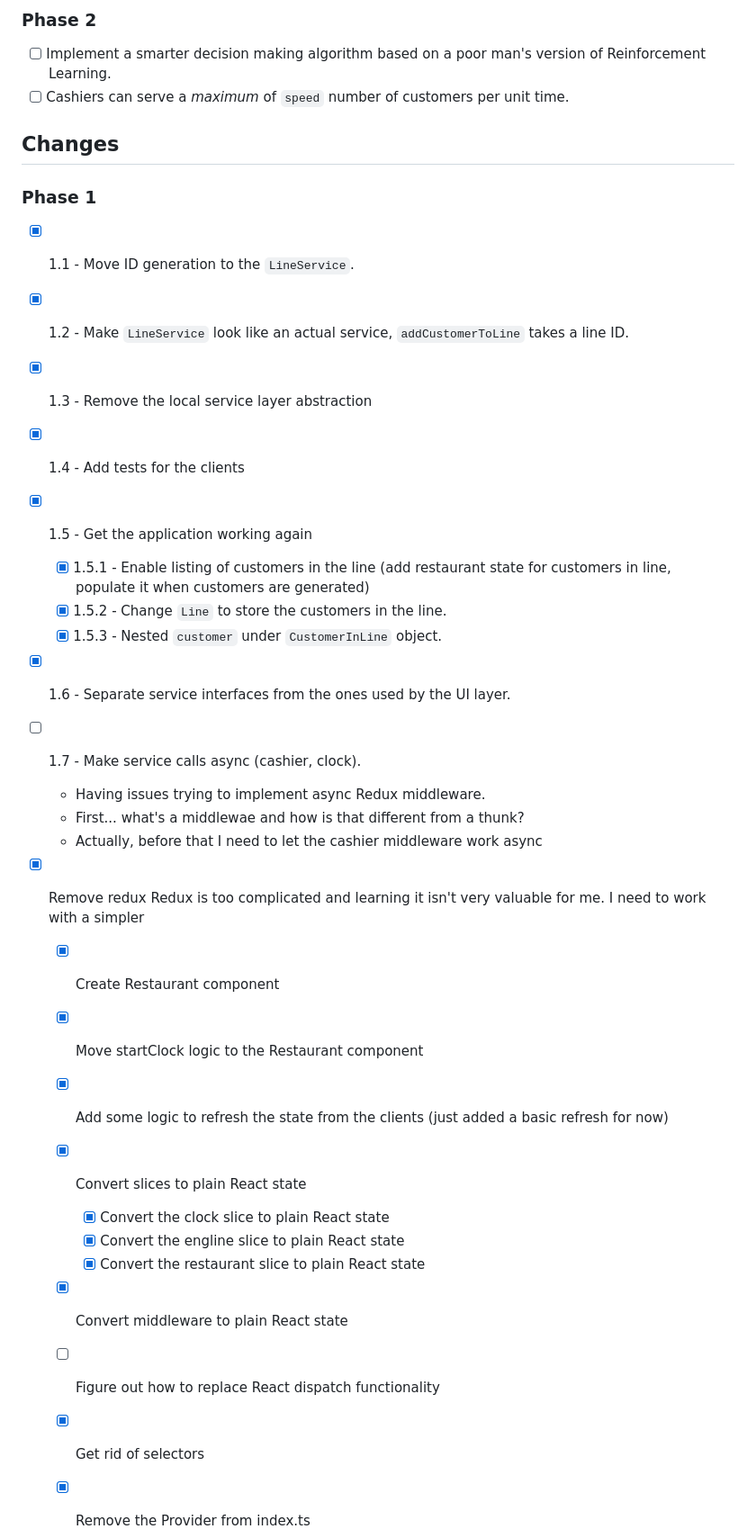
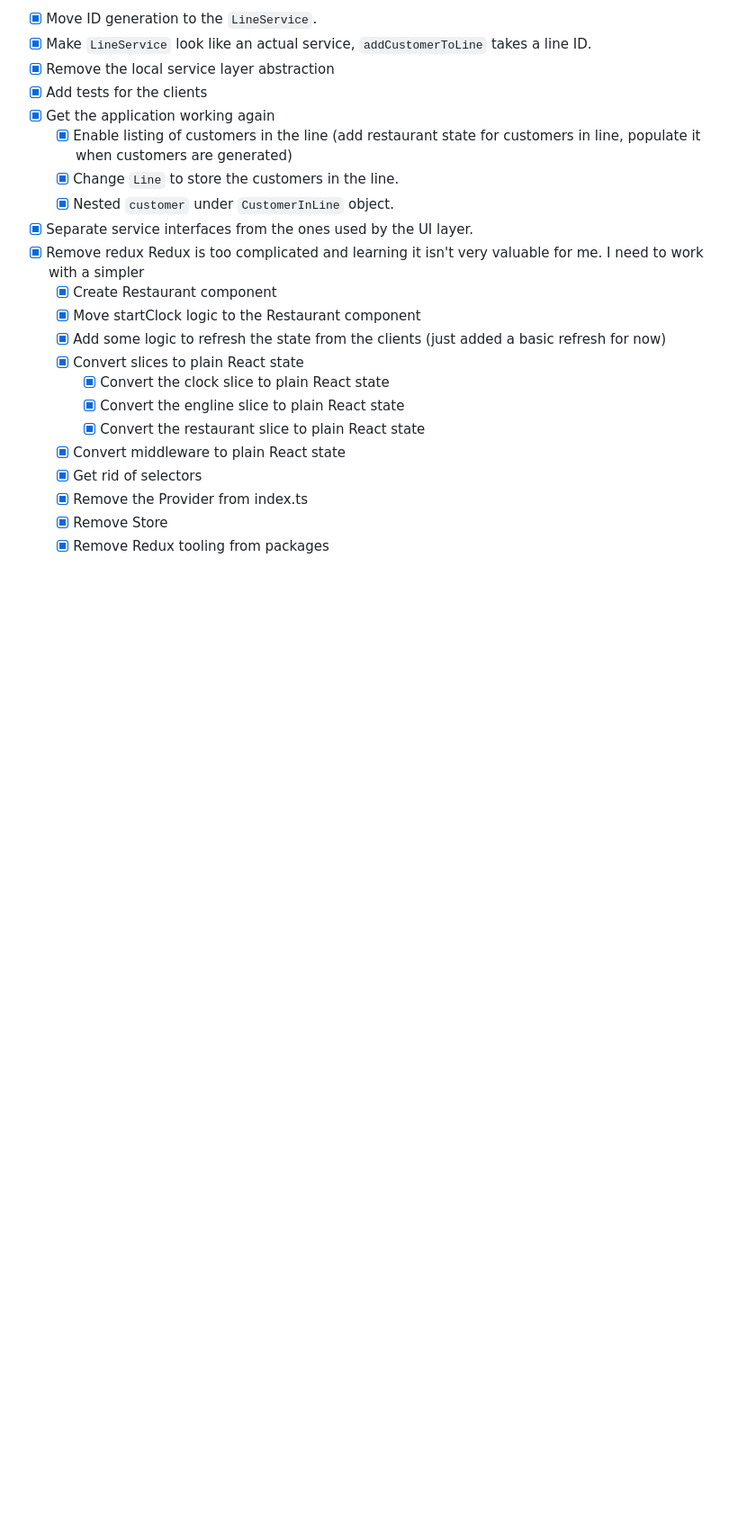
Before and after one commit to jaywhy13/pretendaurant, a Markdown page: README.md, the part around one of its changes. Shown at 90% size. Rendered like a GitHub page; blank space fills up the shorter version.

Commit message:
Cleaned up the README and left one set of todos

```diff
--- a/README.md
+++ b/README.md
@@ -24,23 +9,12 @@ I'm doing more detailed documentation on the project itself [here](./docs/develo
-### Phase 2
-- [ ] Implement a smarter decision making algorithm based on a poor man's version of Reinforcement Learning.
-- [ ] Cashiers can serve a _maximum_ of `speed` number of customers per unit time.
-
-## Changes
-
-### Phase 1
-- [x] 1.1 - Move ID generation to the `LineService`.
-- [x] 1.2 - Make `LineService` look like an actual service, `addCustomerToLine` takes a line ID.
-- [x] 1.3 - Remove the local service layer abstraction
-- [x] 1.4 - Add tests for the clients
-- [x] 1.5 - Get the application working again
-  - [x] 1.5.1 - Enable listing of customers in the line (add restaurant state for customers in line, populate it when customers are generated)
-  - [x] 1.5.2 - Change `Line` to store the customers in the line.
-  - [x] 1.5.3 - Nested `customer` under `CustomerInLine` object.
-- [x] 1.6 - Separate service interfaces from the ones used by the UI layer.
-- [ ] 1.7 - Make service calls async (cashier, clock).
-    -   Having issues trying to implement async Redux middleware.
-    -   First... what's a middlewae and how is that different from a thunk?
-    -   Actually, before that I need to let the cashier middleware work async
+- [x] Move ID generation to the `LineService`.
+- [x] Make `LineService` look like an actual service, `addCustomerToLine` takes a line ID.
+- [x] Remove the local service layer abstraction
+- [x] Add tests for the clients
+- [x] Get the application working again
+  - [x] Enable listing of customers in the line (add restaurant state for customers in line, populate it when customers are generated)
+  - [x]  Change `Line` to store the customers in the line.
+  - [x]  Nested `customer` under `CustomerInLine` object.
+- [x] Separate service interfaces from the ones used by the UI layer.
 - [x] Remove redux
     Redux is too complicated and learning it isn't very valuable for me. I need to work with a simpler
     - [x] Create Restaurant component
@@ -51,8 +25,6 @@ I'm doing more detailed documentation on the project itself [here](./docs/develo
         - [x] Convert the engline slice to plain React state
         - [x] Convert the restaurant slice to plain React state
     - [x] Convert middleware to plain React state
-
-    - [ ] Figure out how to replace React dispatch functionality
     - [x] Get rid of selectors
     - [x] Remove the Provider from index.ts
     - [x] Remove Store
```
Also changed, not shown: other parts of README.md (+23 -20 lines).
